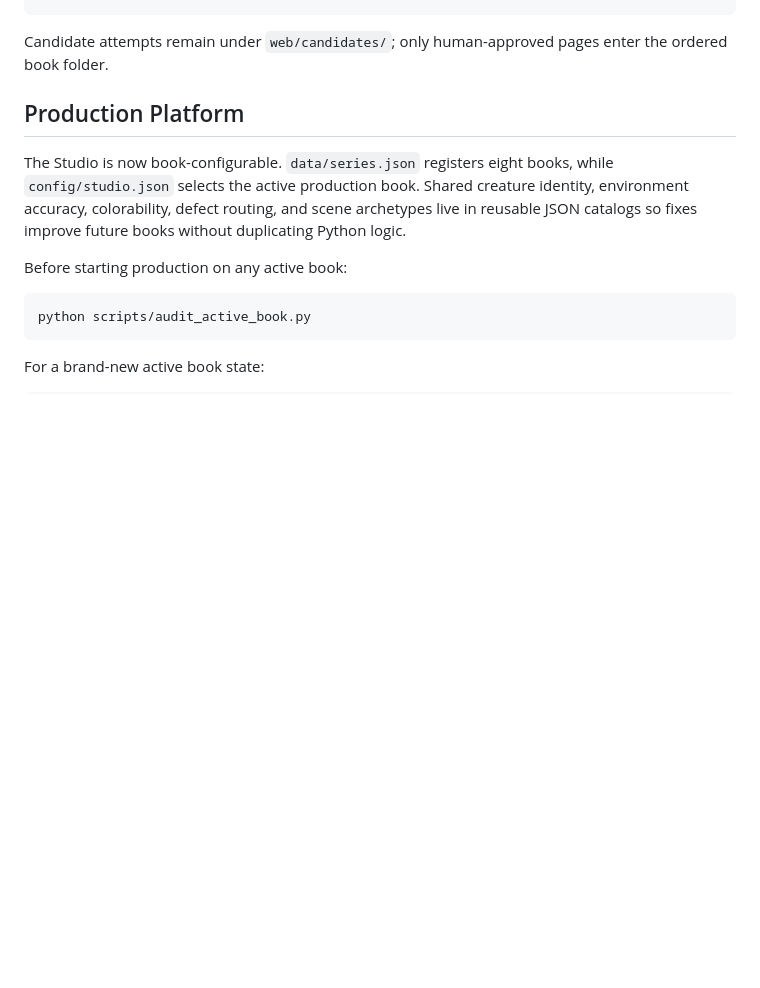
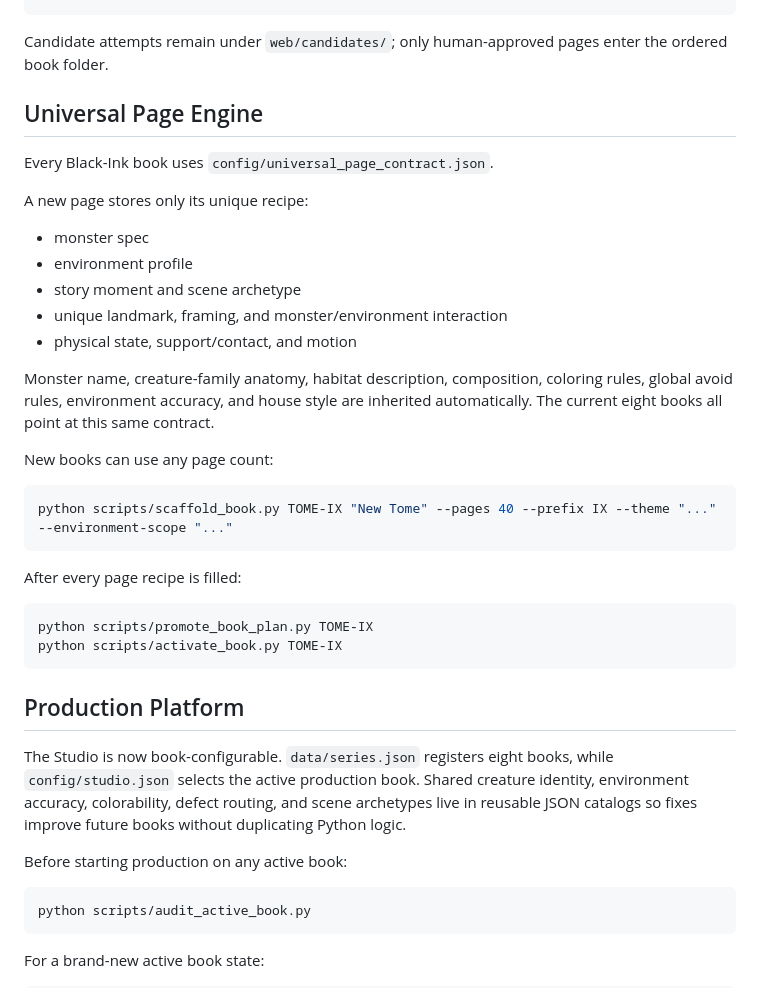
Before and after one commit to cbw29512/blackinkbestiary, a Markdown page: README.md, the part around the change. GitHub-like rendering; blank space fills up the shorter version.

Commit message:
Document universal page engine and future-book workflow

````diff
--- a/README.md
+++ b/README.md
@@ -33,6 +33,33 @@ web/approved/Tome-I/I-02.png
 ```
 
 Candidate attempts remain under `web/candidates/`; only human-approved pages enter the ordered book folder.
+
+## Universal Page Engine
+
+Every Black-Ink book uses `config/universal_page_contract.json`.
+
+A new page stores only its unique recipe:
+
+- monster spec
+- environment profile
+- story moment and scene archetype
+- unique landmark, framing, and monster/environment interaction
+- physical state, support/contact, and motion
+
+Monster name, creature-family anatomy, habitat description, composition, coloring rules, global avoid rules, environment accuracy, and house style are inherited automatically. The current eight books all point at this same contract.
+
+New books can use any page count:
+
+```powershell
+python scripts/scaffold_book.py TOME-IX "New Tome" --pages 40 --prefix IX --theme "..." --environment-scope "..."
+```
+
+After every page recipe is filled:
+
+```powershell
+python scripts/promote_book_plan.py TOME-IX
+python scripts/activate_book.py TOME-IX
+```
 
 ## Production Platform
 
````
